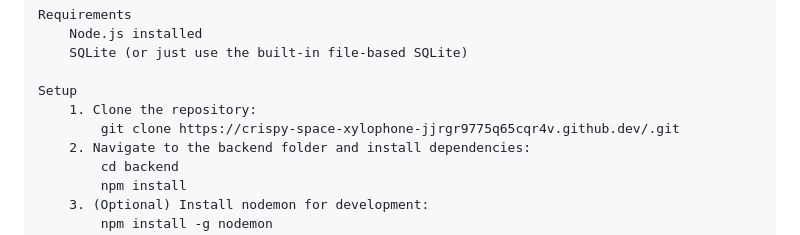
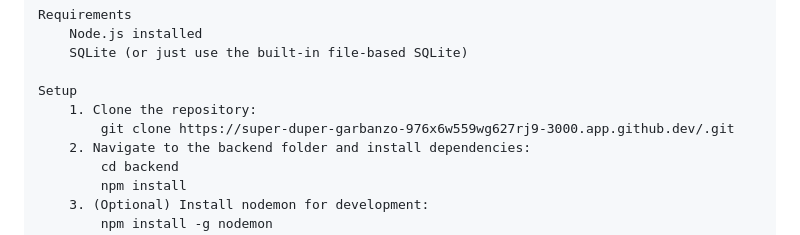
Before and after one commit to CrisHayashi/PetWash, a Markdown page: README_EN.md, the part around the change. Rendered like a GitHub page.

```diff
--- a/README_EN.md
+++ b/README_EN.md
@@ -132,7 +132,7 @@
 
     Setup
         1. Clone the repository:
-            git clone https://crispy-space-xylophone-jjrgr9775q65cqr4v.github.dev/.git
+            git clone https://super-duper-garbanzo-976x6w559wg627rj9-3000.app.github.dev/.git
         2. Navigate to the backend folder and install dependencies:
             cd backend
             npm install
```
Also changed, not shown: README.md (+1 -1 lines).
